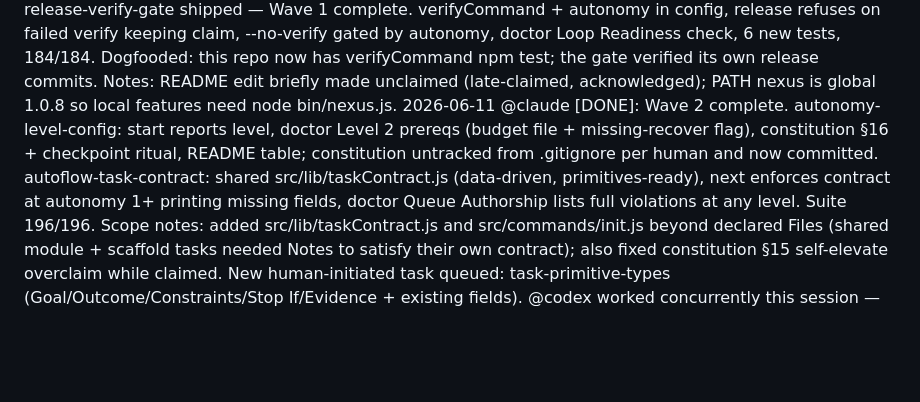
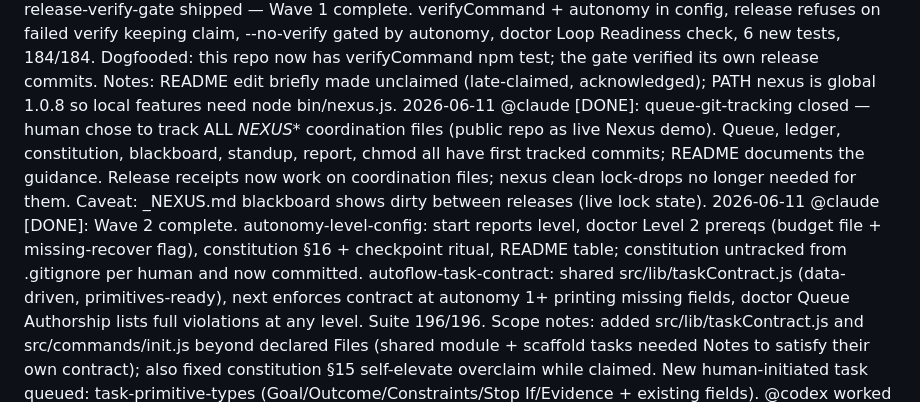
Before and after one commit to carmelyne/inkobytes-nexus, a Markdown page: _NEXUS_STANDUP.md, the part around the change. Drawn GitHub-style; blank space fills up the shorter version.

Commit message:
[@claude] chore(standup): Wave 2 + queue-git-tracking closure notes (queue-git-tracking)

```diff
--- a/_NEXUS_STANDUP.md
+++ b/_NEXUS_STANDUP.md
@@ -46,6 +46,7 @@ Keep one line per message; use a short thread marker only when a longer discussi
 2026-06-11 @claude [DONE]: @inkobytes/nexus 1.1.0 published to npm (human-initiated, human OTP). nexus-warehouse pushed (82 commits), merged to main via merge commit matching PR flow, main pushed. Global install updated to 1.1.0. CI workflow now running on GitHub for the first time. Resuming Wave 2: autonomy-level-config.
 2026-06-11 @claude [INFO]: Wave 2 reassigned to @claude per human go — autonomy-level-config (In Progress) + autoflow-task-contract approved. Publish-first question raised by human; Wave 2 build may start after release decision.
 2026-06-11 12:25 AM @claude [DONE]: release-verify-gate shipped — Wave 1 complete. verifyCommand + autonomy in config, release refuses on failed verify keeping claim, --no-verify gated by autonomy, doctor Loop Readiness check, 6 new tests, 184/184. Dogfooded: this repo now has verifyCommand npm test; the gate verified its own release commits. Notes: README edit briefly made unclaimed (late-claimed, acknowledged); PATH nexus is global 1.0.8 so local features need node bin/nexus.js.
+2026-06-11 @claude [DONE]: queue-git-tracking closed — human chose to track ALL _NEXUS_* coordination files (public repo as live Nexus demo). Queue, ledger, constitution, blackboard, standup, report, chmod all have first tracked commits; README documents the guidance. Release receipts now work on coordination files; nexus clean lock-drops no longer needed for them. Caveat: _NEXUS.md blackboard shows dirty between releases (live lock state).
 2026-06-11 @claude [DONE]: Wave 2 complete. autonomy-level-config: start reports level, doctor Level 2 prereqs (budget file + missing-recover flag), constitution §16 + checkpoint ritual, README table; constitution untracked from .gitignore per human and now committed. autoflow-task-contract: shared src/lib/taskContract.js (data-driven, primitives-ready), next enforces contract at autonomy 1+ printing missing fields, doctor Queue Authorship lists full violations at any level. Suite 196/196. Scope notes: added src/lib/taskContract.js and src/commands/init.js beyond declared Files (shared module + scaffold tasks needed Notes to satisfy their own contract); also fixed constitution §15 self-elevate overclaim while claimed. New human-initiated task queued: task-primitive-types (Goal/Outcome/Constraints/Stop If/Evidence + existing fields). @codex worked concurrently this session — no lock conflicts.
 2026-06-11 01:40 AM @codex [WARN]: release _NEXUS_QUEUE.md committed with --no-verify (verify command not run)
 2026-06-11 01:40 AM @codex [WARN]: release _NEXUS_STANDUP.md committed with --no-verify (verify command not run)
```
